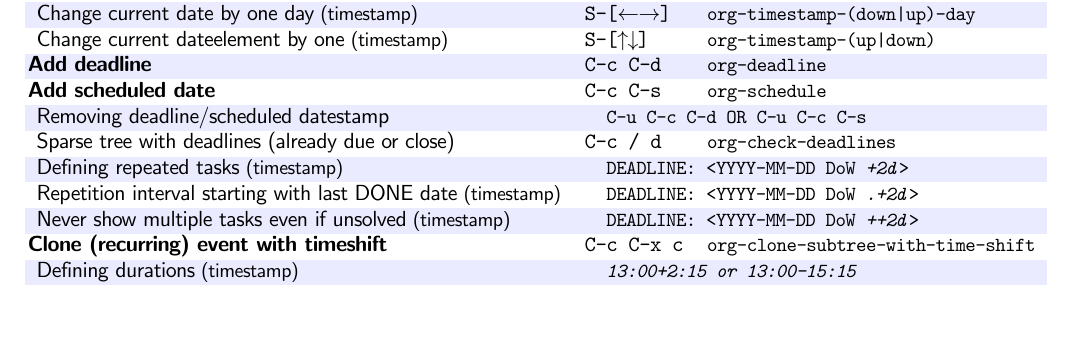
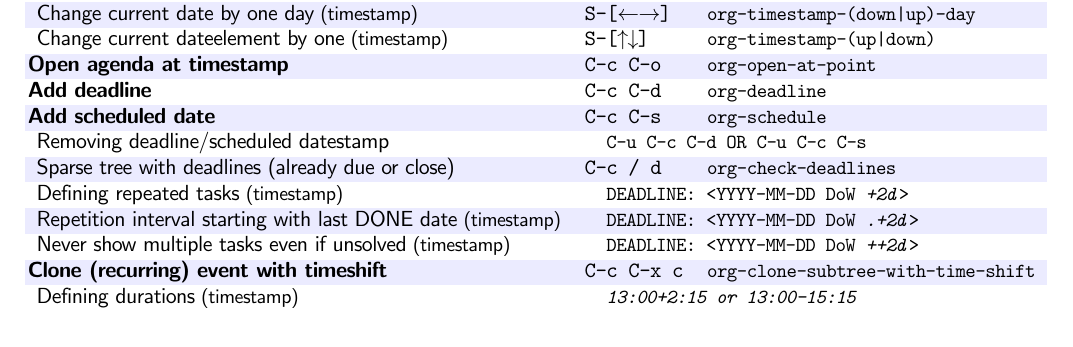
Before and after one commit to mika/org-mode-docs, a LaTeX document (doc/Cheatsheet/main.tex): part of page 2 of 2, cut so that both start at the same text. Compiled offline with pdfLaTeX.

Commit message:
added org-open-at-point

```diff
--- a/doc/Cheatsheet/main.tex
+++ b/doc/Cheatsheet/main.tex
@@ -151,6 +151,7 @@
 \vkishortcut{Insert timestamp}{}{C-c .}{org-time-stamp}
 \vkshortcut{Change current date by one day}{timestamp}{S-[$\leftarrow\rightarrow$]}{org-timestamp-(down|up)-day}
 \vkshortcut{Change current dateelement by one}{timestamp}{S-[$\uparrow\downarrow$]}{org-timestamp-(up|down)}
+\vkishortcut{Open agenda at timestamp         }{}{C-c C-o}{org-open-at-point}
 \vkishortcut{Add deadline         }{}{C-c C-d}{org-deadline}
 \vkishortcut{Add scheduled date   }{}{C-c C-s}{org-schedule}
 \vkusage{Removing deadline/scheduled datestamp}{}{C-u C-c C-d OR C-u C-c C-s}
```
Also changed, not shown: doc/Cheatsheet/org-mode_Cheatsheet_Voit.pdf.
